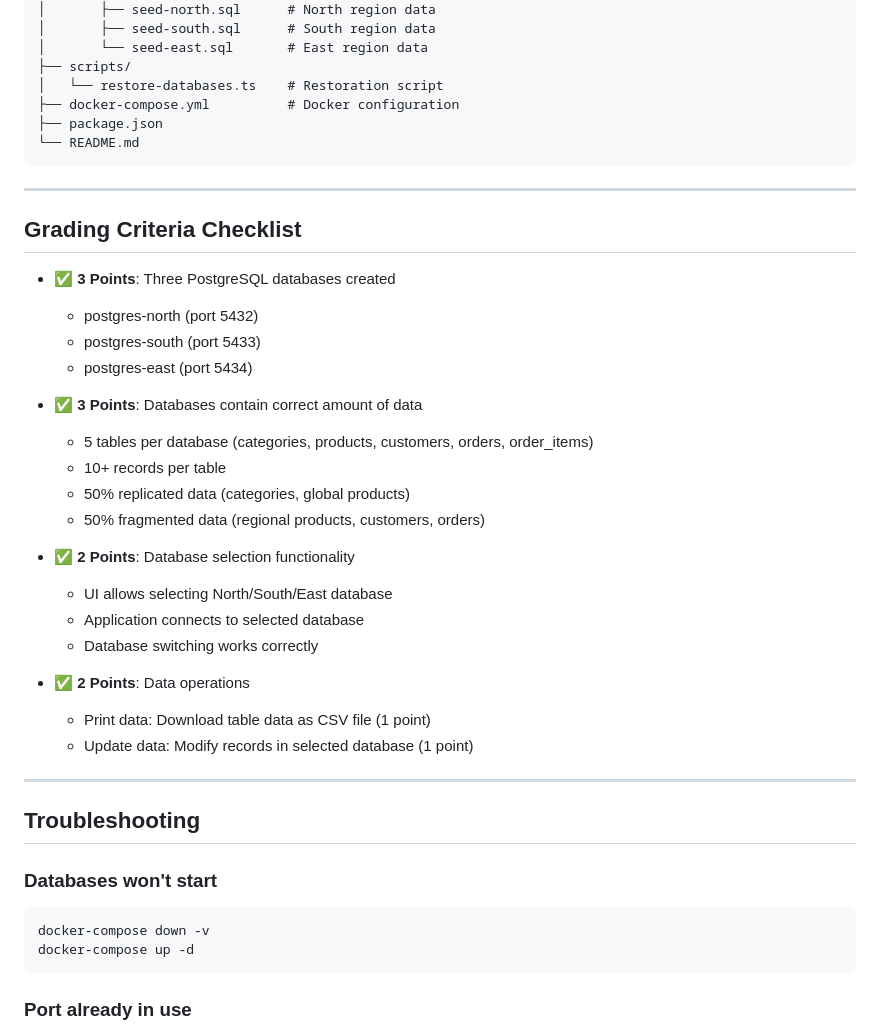
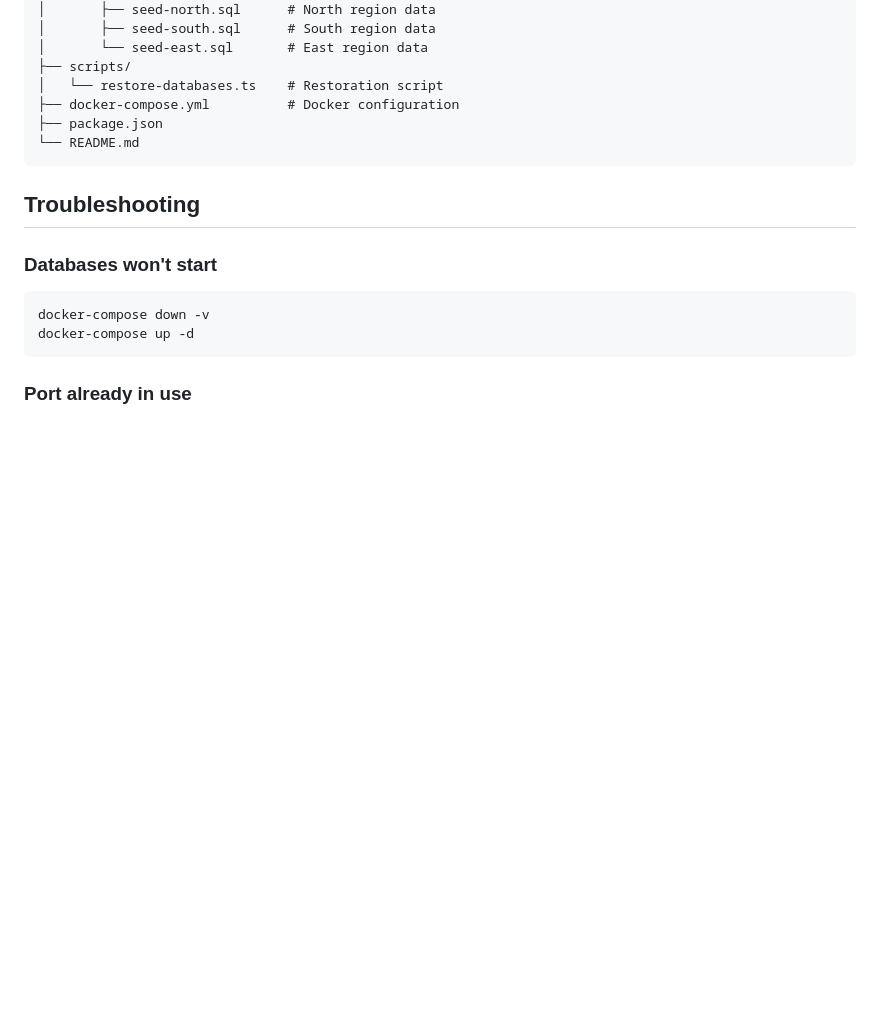
Before and after one commit to fahadakmal/Assignmnet-3, a Markdown page: README.md, the part around the change. GitHub-like rendering; blank space fills up the shorter version.

````diff
--- a/README.md
+++ b/README.md
@@ -224,32 +224,6 @@ Assignment 3 - Data Intensive/
 └── README.md
 ```
 
----
-
-## Grading Criteria Checklist
-
-- ✅ **3 Points**: Three PostgreSQL databases created
-  - postgres-north (port 5432)
-  - postgres-south (port 5433)
-  - postgres-east (port 5434)
-
-- ✅ **3 Points**: Databases contain correct amount of data
-  - 5 tables per database (categories, products, customers, orders, order_items)
-  - 10+ records per table
-  - 50% replicated data (categories, global products)
-  - 50% fragmented data (regional products, customers, orders)
-
-- ✅ **2 Points**: Database selection functionality
-  - UI allows selecting North/South/East database
-  - Application connects to selected database
-  - Database switching works correctly
-
-- ✅ **2 Points**: Data operations
-  - Print data: Download table data as CSV file (1 point)
-  - Update data: Modify records in selected database (1 point)
-
----
-
 ## Troubleshooting
 
 ### Databases won't start
````
Also changed, not shown: REQUIREMENTS_VERIFICATION.md (deleted, +0 -348 lines).
